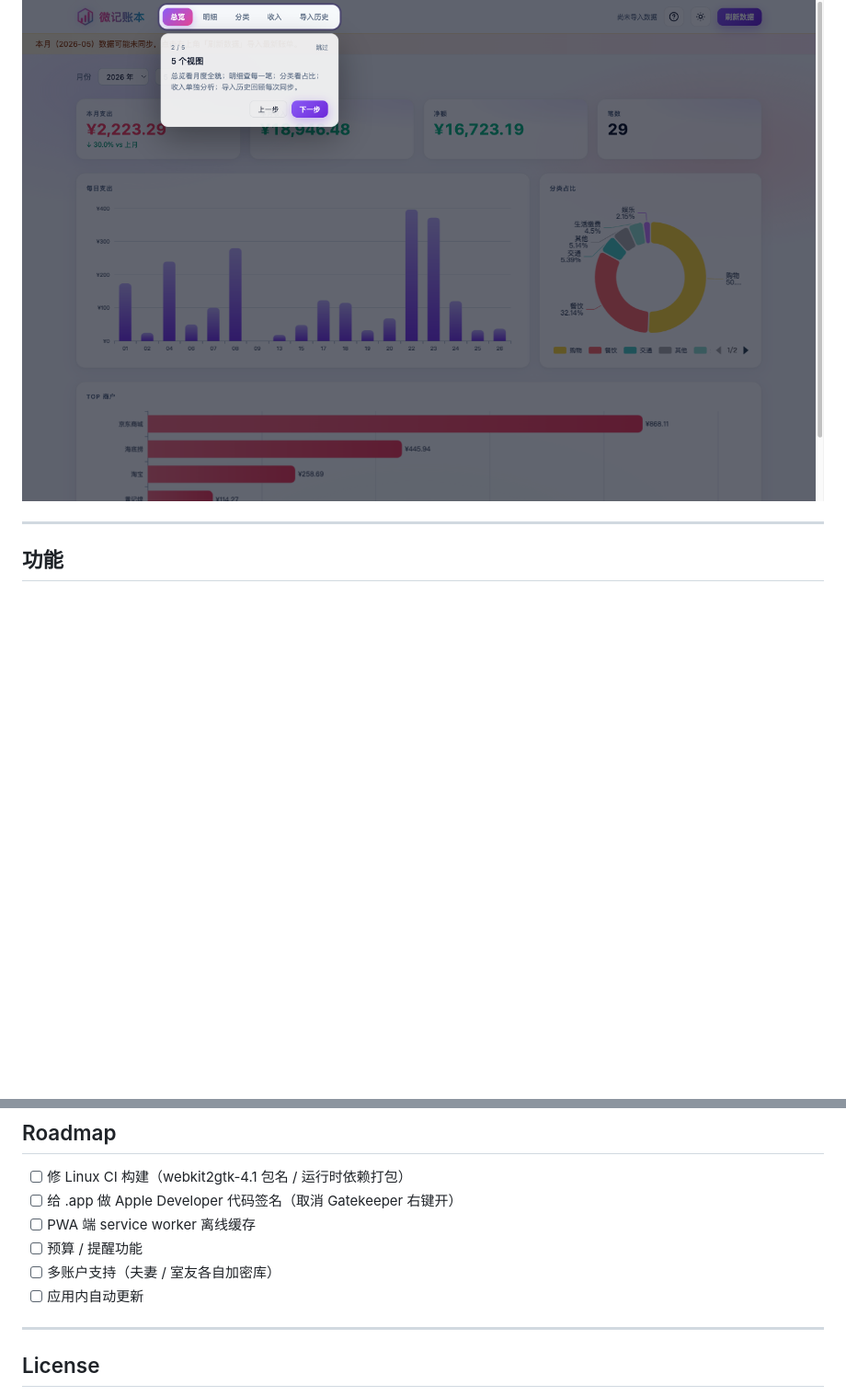
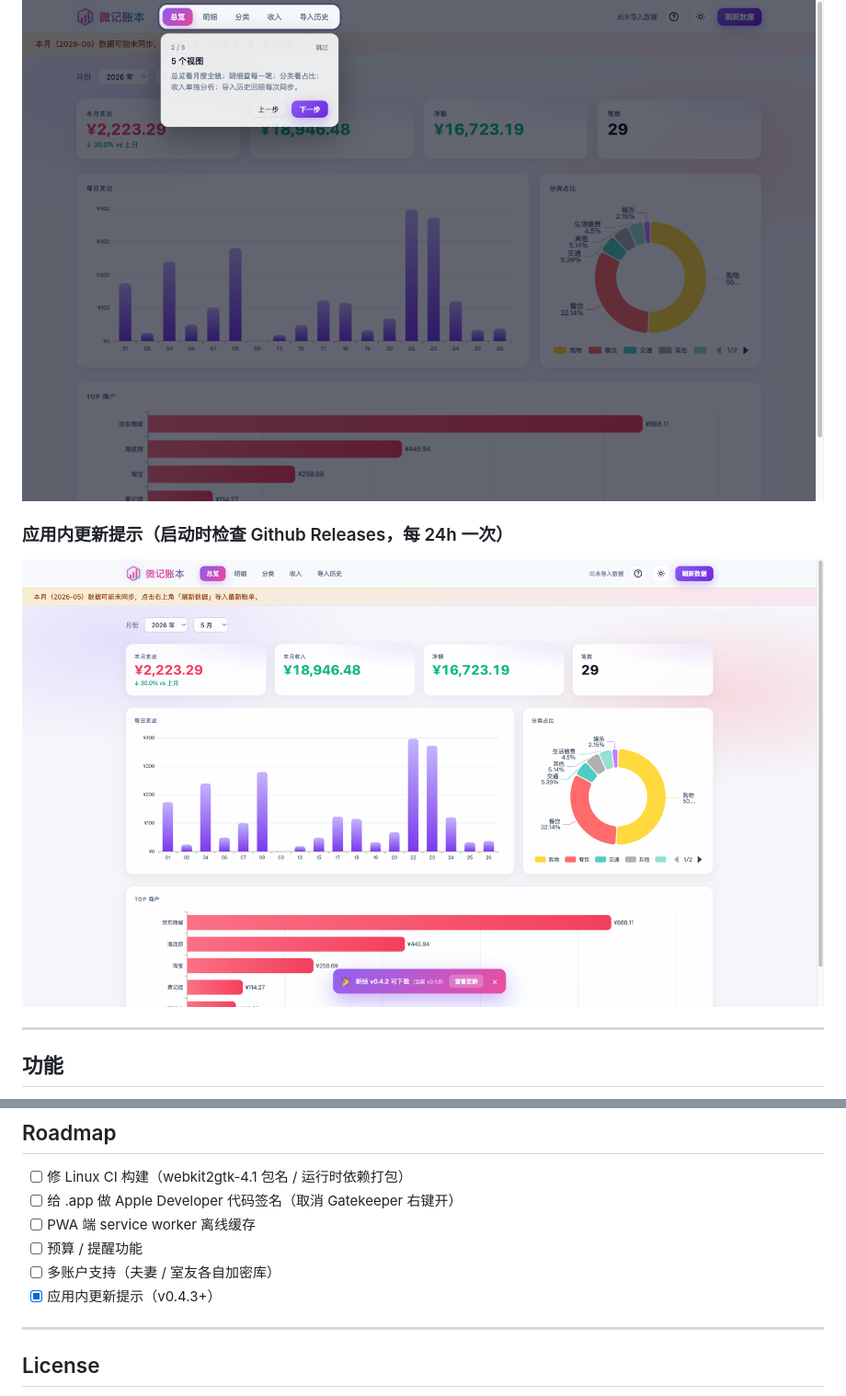
Before and after one commit to warrenop/weiCal, a Markdown page: README.md, 2 parts joined by grey strips. Shown: that part at 92% size. GitHub-like rendering; pictures changed too: docs/screenshots/08-update-toast.png (added); blank space fills up the shorter version.

```diff
--- a/README.md
+++ b/README.md
@@ -51,6 +51,10 @@
 ### 引导导览（首次启动自动触发，「?」按钮可重新开启）
 
 ![Tour spotlight](docs/screenshots/07-tour-spotlight.png)
+
+### 应用内更新提示（启动时检查 Github Releases，每 24h 一次）
+
+![Update notifier](docs/screenshots/08-update-toast.png)
 
 ---
 
@@ -274,7 +278,7 @@ weiCal/
 - [ ] PWA 端 service worker 离线缓存
 - [ ] 预算 / 提醒功能
 - [ ] 多账户支持（夫妻 / 室友各自加密库）
-- [ ] 应用内自动更新
+- [x] 应用内更新提示（v0.4.3+）
 
 ---
 
```
Also changed, not shown: 7 other files.
